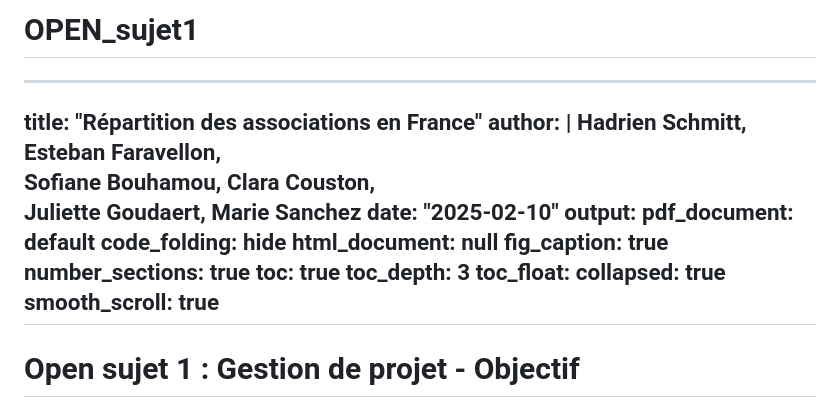
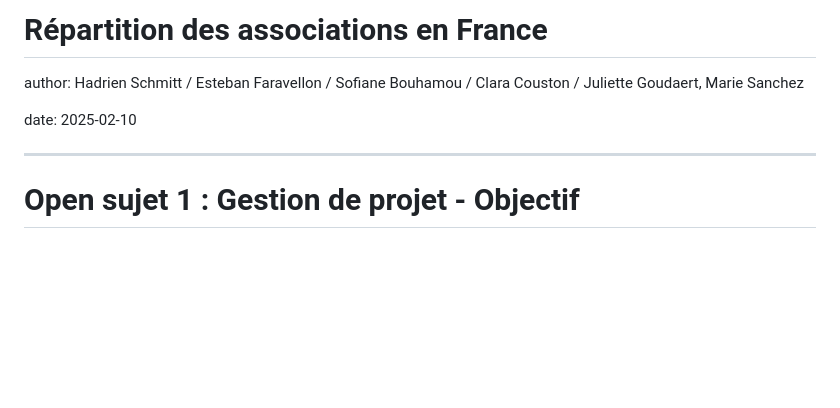
Before and after one commit to hadrien27124/OPEN_sujet1, a Markdown page: README.md, the part around the change. Drawn GitHub-style; blank space fills up the shorter version.

Commit message:
MAJ readme mise en forme

```diff
--- a/README.md
+++ b/README.md
@@ -1,24 +1,10 @@
-# OPEN_sujet1
+# Répartition des associations en France
 
 
----
-title: "Répartition des associations en France"
-author: |
-  Hadrien Schmitt, Esteban Faravellon,
-  Sofiane Bouhamou, Clara Couston,
-  Juliette Goudaert, Marie Sanchez
-date: "2025-02-10"
-output:
-  pdf_document: default
-  code_folding: hide
-  html_document: null
-fig_caption: true
-number_sections: true
-toc: true
-toc_depth: 3
-toc_float:
-  collapsed: true
-smooth_scroll: true
+author: Hadrien Schmitt / Esteban Faravellon / Sofiane Bouhamou / Clara Couston / Juliette Goudaert, Marie Sanchez
+
+date: 2025-02-10
+
 ---
 
 # Open sujet 1 : Gestion de projet - Objectif
```
